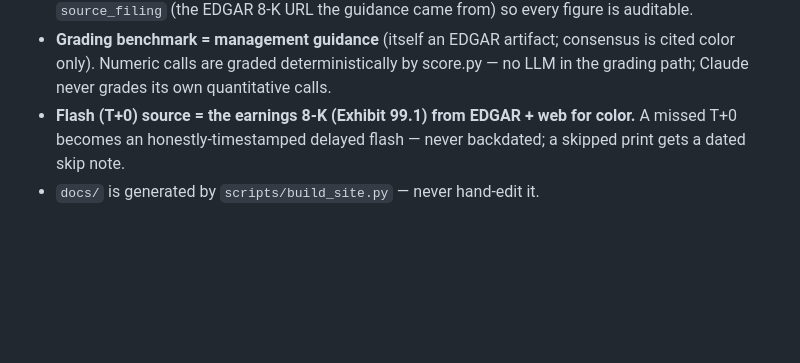
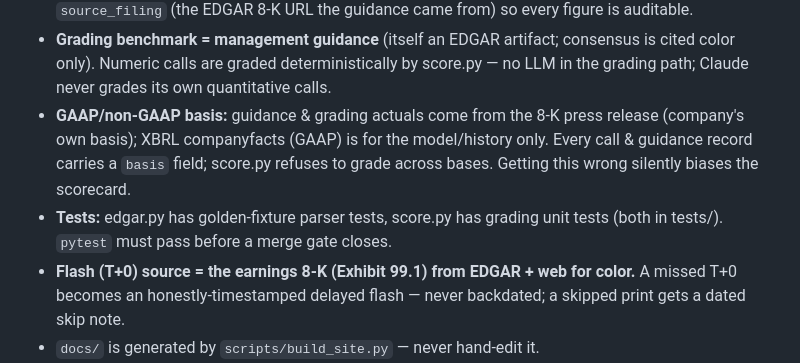
Before and after one commit to Nick-Furton/furton-coverage, a Markdown page: CLAUDE.md, the part around the change. Drawn GitHub-style; blank space fills up the shorter version.

```diff
--- a/CLAUDE.md
+++ b/CLAUDE.md
@@ -42,6 +42,12 @@ anything — it defines the phases, session pairings, and path ownership.
 - **Grading benchmark = management guidance** (itself an EDGAR artifact; consensus is cited color
   only). Numeric calls are graded deterministically by score.py — no LLM in the grading path;
   Claude never grades its own quantitative calls.
+- **GAAP/non-GAAP basis:** guidance & grading actuals come from the 8-K press release (company's
+  own basis); XBRL companyfacts (GAAP) is for the model/history only. Every call & guidance
+  record carries a `basis` field; score.py refuses to grade across bases. Getting this wrong
+  silently biases the scorecard.
+- **Tests:** edgar.py has golden-fixture parser tests, score.py has grading unit tests (both in
+  tests/). `pytest` must pass before a merge gate closes.
 - **Flash (T+0) source = the earnings 8-K (Exhibit 99.1) from EDGAR + web for color.** A missed
   T+0 becomes an honestly-timestamped delayed flash — never backdated; a skipped print gets a
   dated skip note.
```
Also changed, not shown: PLAN.md (+84 -27 lines).
